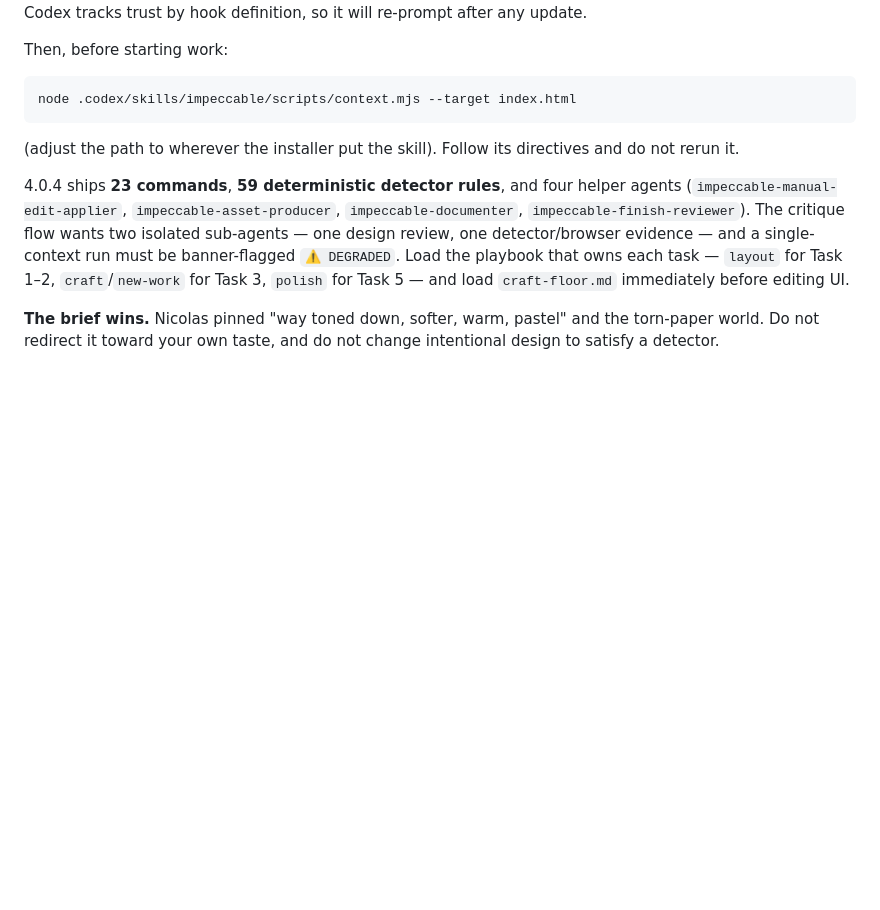
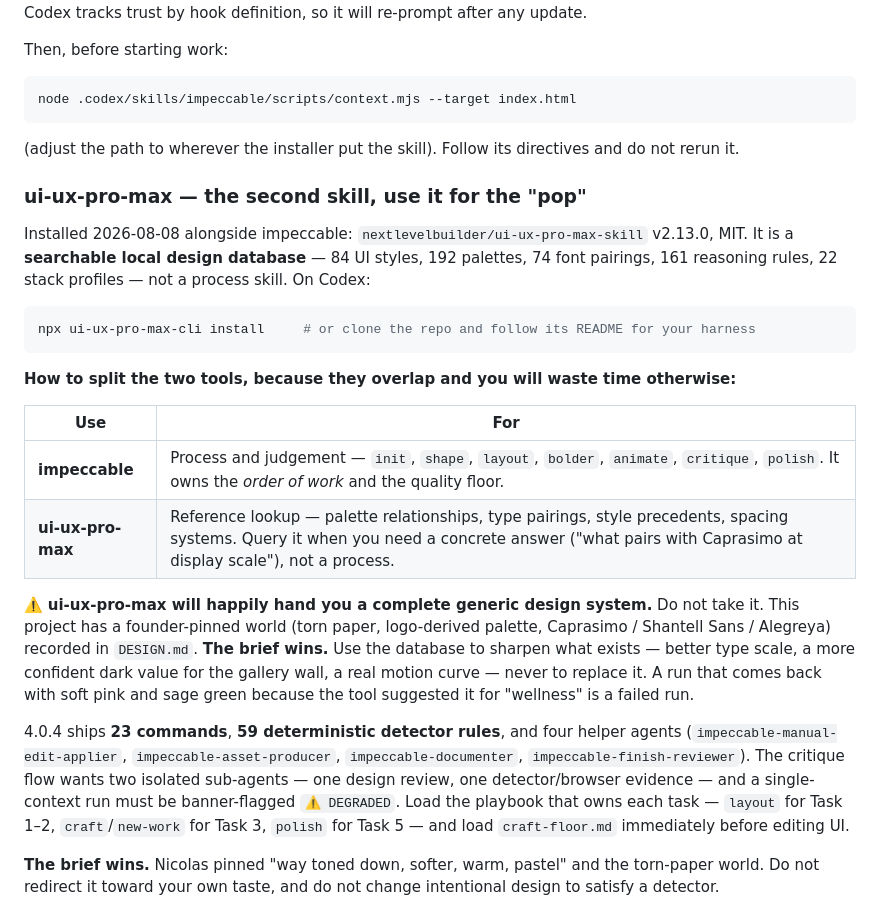
Before and after one commit to max-strong-1/tobeehonest-site, a Markdown page: docs/CODEX-HANDOFF-2026-08-08.md, the part around one of its changes. Rendered like a GitHub page; blank space fills up the shorter version.

````diff
--- a/docs/CODEX-HANDOFF-2026-08-08.md
+++ b/docs/CODEX-HANDOFF-2026-08-08.md
@@ -241,6 +279,30 @@ node .codex/skills/impeccable/scripts/context.mjs --target index.html
 (adjust the path to wherever the installer put the skill). Follow its directives and do not
 rerun it.
 
+### ui-ux-pro-max — the second skill, use it for the "pop"
+
+Installed 2026-08-08 alongside impeccable: `nextlevelbuilder/ui-ux-pro-max-skill` v2.13.0, MIT.
+It is a **searchable local design database** — 84 UI styles, 192 palettes, 74 font pairings,
+161 reasoning rules, 22 stack profiles — not a process skill. On Codex:
+
+```bash
+npx ui-ux-pro-max-cli install     # or clone the repo and follow its README for your harness
+```
+
+**How to split the two tools, because they overlap and you will waste time otherwise:**
+
+| Use | For |
+|---|---|
+| **impeccable** | Process and judgement — `init`, `shape`, `layout`, `bolder`, `animate`, `critique`, `polish`. It owns the *order of work* and the quality floor. |
+| **ui-ux-pro-max** | Reference lookup — palette relationships, type pairings, style precedents, spacing systems. Query it when you need a concrete answer ("what pairs with Caprasimo at display scale"), not a process. |
+
+⚠️ **ui-ux-pro-max will happily hand you a complete generic design system.** Do not take it.
+This project has a founder-pinned world (torn paper, logo-derived palette, Caprasimo /
+Shantell Sans / Alegreya) recorded in `DESIGN.md`. **The brief wins.** Use the database to
+sharpen what exists — better type scale, a more confident dark value for the gallery wall,
+a real motion curve — never to replace it. A run that comes back with soft pink and sage
+green because the tool suggested it for "wellness" is a failed run.
+
 4.0.4 ships **23 commands**, **59 deterministic detector rules**, and four helper agents
 (`impeccable-manual-edit-applier`, `impeccable-asset-producer`, `impeccable-documenter`,
 `impeccable-finish-reviewer`). The critique flow wants two isolated sub-agents — one design
````
Also changed, not shown: other parts of docs/CODEX-HANDOFF-2026-08-08.md (+38 -0 lines).
